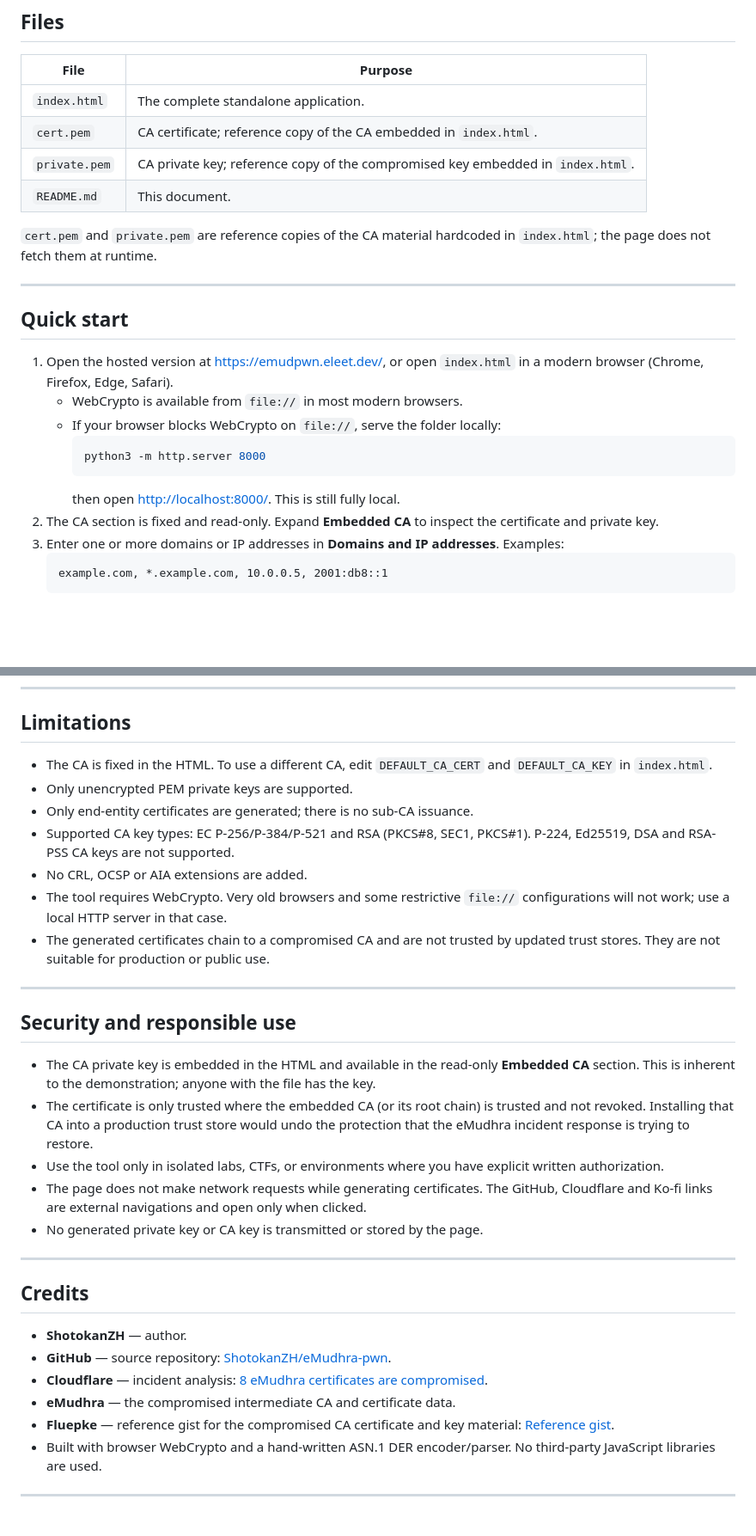
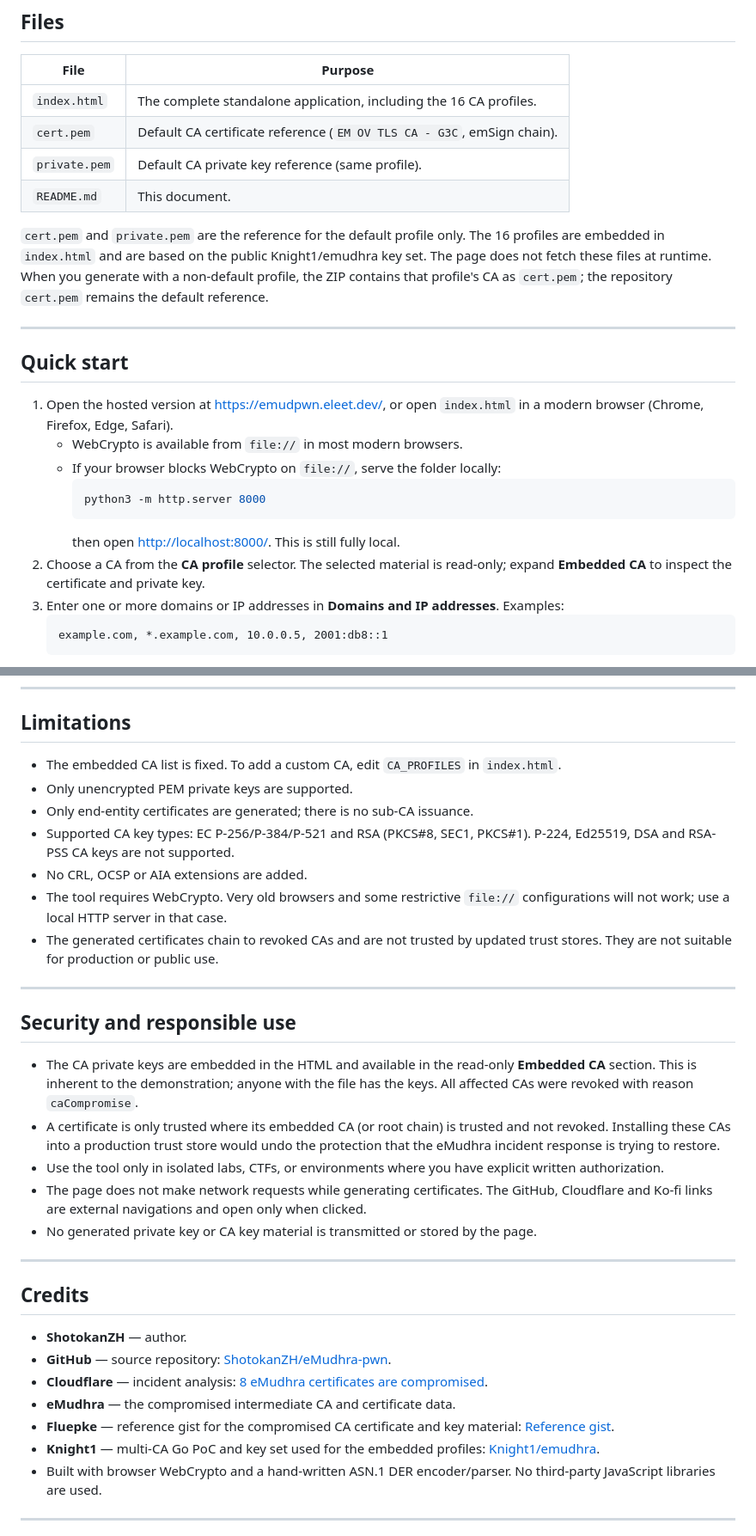
Before and after one commit to ShotokanZH/eMudhra-pwn, a Markdown page: README.md, 2 parts joined by grey strips. Shown at 86% size. GitHub-like rendering; blank space fills up the shorter version.

Commit message:
Multi CA

````diff
--- a/README.md
+++ b/README.md
@@ -89,13 +91,16 @@ Further reading:
 
 | File | Purpose |
 | --- | --- |
-| `index.html` | The complete standalone application. |
-| `cert.pem` | CA certificate; reference copy of the CA embedded in `index.html`. |
-| `private.pem` | CA private key; reference copy of the compromised key embedded in `index.html`. |
+| `index.html` | The complete standalone application, including the 16 CA profiles. |
+| `cert.pem` | Default CA certificate reference (`EM OV TLS CA - G3C`, emSign chain). |
+| `private.pem` | Default CA private key reference (same profile). |
 | `README.md` | This document. |
 
-`cert.pem` and `private.pem` are reference copies of the CA material hardcoded in
-`index.html`; the page does not fetch them at runtime.
+`cert.pem` and `private.pem` are the reference for the default profile only. The 16
+profiles are embedded in `index.html` and are based on the public Knight1/emudhra key
+set. The page does not fetch these files at runtime. When you generate with a
+non-default profile, the ZIP contains that profile's CA as `cert.pem`; the repository
+`cert.pem` remains the default reference.
 
 ---
 
@@ -109,8 +114,8 @@ Further reading:
      python3 -m http.server 8000
      ```
      then open <http://localhost:8000/>. This is still fully local.
-2. The CA section is fixed and read-only. Expand **Embedded CA** to inspect the
-   certificate and private key.
+2. Choose a CA from the **CA profile** selector. The selected material is read-only;
+   expand **Embedded CA** to inspect the certificate and private key.
 3. Enter one or more domains or IP addresses in **Domains and IP addresses**.
    Examples:
    ```
@@ -230,8 +235,8 @@ compromised CA or verification is explicitly disabled for an isolated lab.
 
 ## Limitations
 
-- The CA is fixed in the HTML. To use a different CA, edit `DEFAULT_CA_CERT` and
-  `DEFAULT_CA_KEY` in `index.html`.
+- The embedded CA list is fixed. To add a custom CA, edit `CA_PROFILES` in
+  `index.html`.
 - Only unencrypted PEM private keys are supported.
 - Only end-entity certificates are generated; there is no sub-CA issuance.
 - Supported CA key types: EC P-256/P-384/P-521 and RSA (PKCS#8, SEC1, PKCS#1).
@@ -239,24 +244,24 @@ compromised CA or verification is explicitly disabled for an isolated lab.
 - No CRL, OCSP or AIA extensions are added.
 - The tool requires WebCrypto. Very old browsers and some restrictive `file://`
   configurations will not work; use a local HTTP server in that case.
-- The generated certificates chain to a compromised CA and are not trusted by updated
+- The generated certificates chain to revoked CAs and are not trusted by updated
   trust stores. They are not suitable for production or public use.
 
 ---
 
 ## Security and responsible use
 
-- The CA private key is embedded in the HTML and available in the read-only
+- The CA private keys are embedded in the HTML and available in the read-only
   **Embedded CA** section. This is inherent to the demonstration; anyone with the file
-  has the key.
-- The certificate is only trusted where the embedded CA (or its root chain) is trusted
-  and not revoked. Installing that CA into a production trust store would undo the
+  has the keys. All affected CAs were revoked with reason `caCompromise`.
+- A certificate is only trusted where its embedded CA (or root chain) is trusted and
+  not revoked. Installing these CAs into a production trust store would undo the
   protection that the eMudhra incident response is trying to restore.
 - Use the tool only in isolated labs, CTFs, or environments where you have explicit
   written authorization.
 - The page does not make network requests while generating certificates. The GitHub,
   Cloudflare and Ko-fi links are external navigations and open only when clicked.
-- No generated private key or CA key is transmitted or stored by the page.
+- No generated private key or CA key material is transmitted or stored by the page.
 
 ---
 
@@ -270,6 +275,8 @@ compromised CA or verification is explicitly disabled for an isolated lab.
 - **eMudhra** — the compromised intermediate CA and certificate data.
 - **Fluepke** — reference gist for the compromised CA certificate and key material:
   [Reference gist](https://gist.github.com/Fluepke/9a103c7f990c3cc2fb5002f7476f2f48).
+- **Knight1** — multi-CA Go PoC and key set used for the embedded profiles:
+  [Knight1/emudhra](https://github.com/Knight1/emudhra).
 - Built with browser WebCrypto and a hand-written ASN.1 DER encoder/parser. No
   third-party JavaScript libraries are used.
 
````
Also changed, not shown: other parts of README.md (+19 -17 lines).
